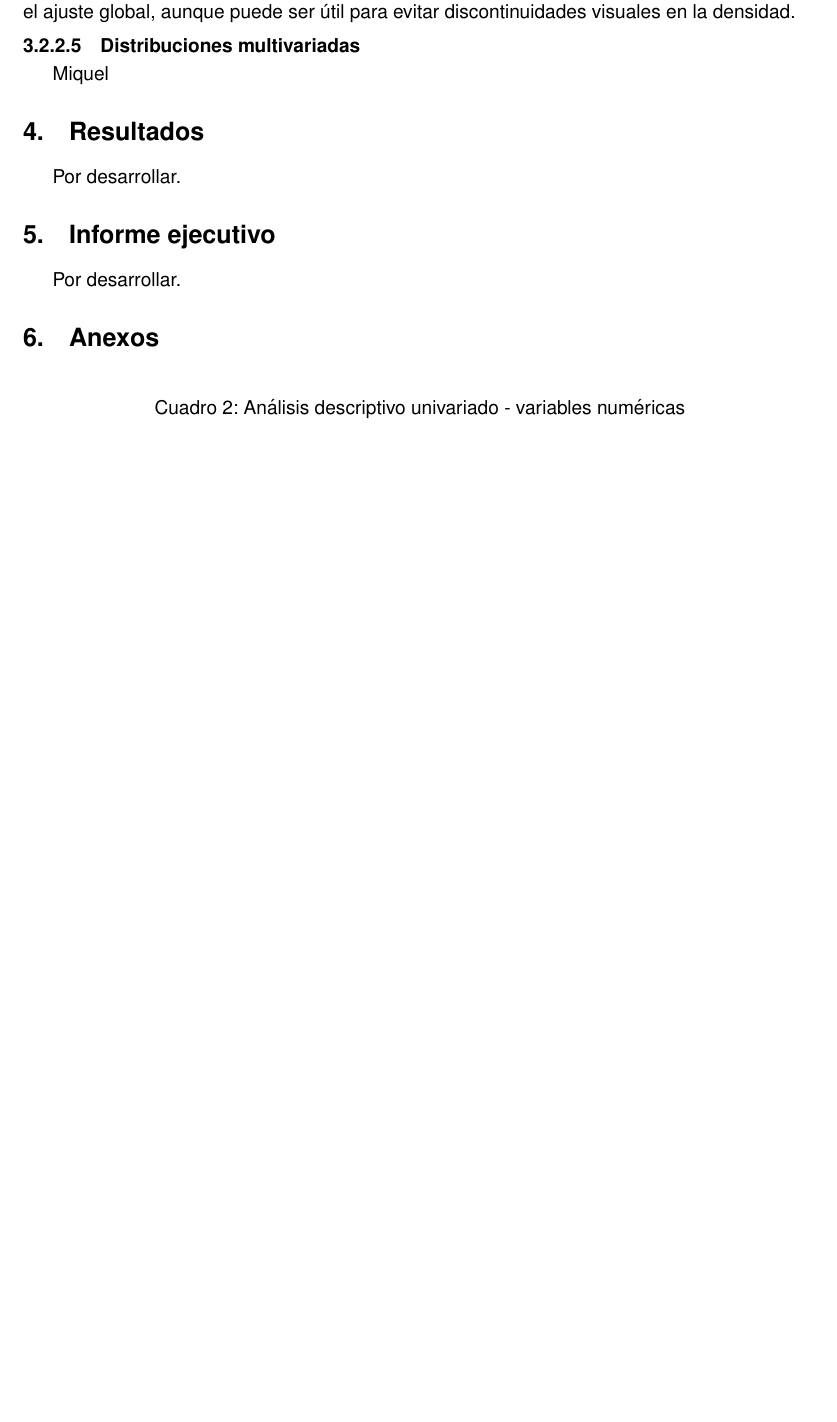
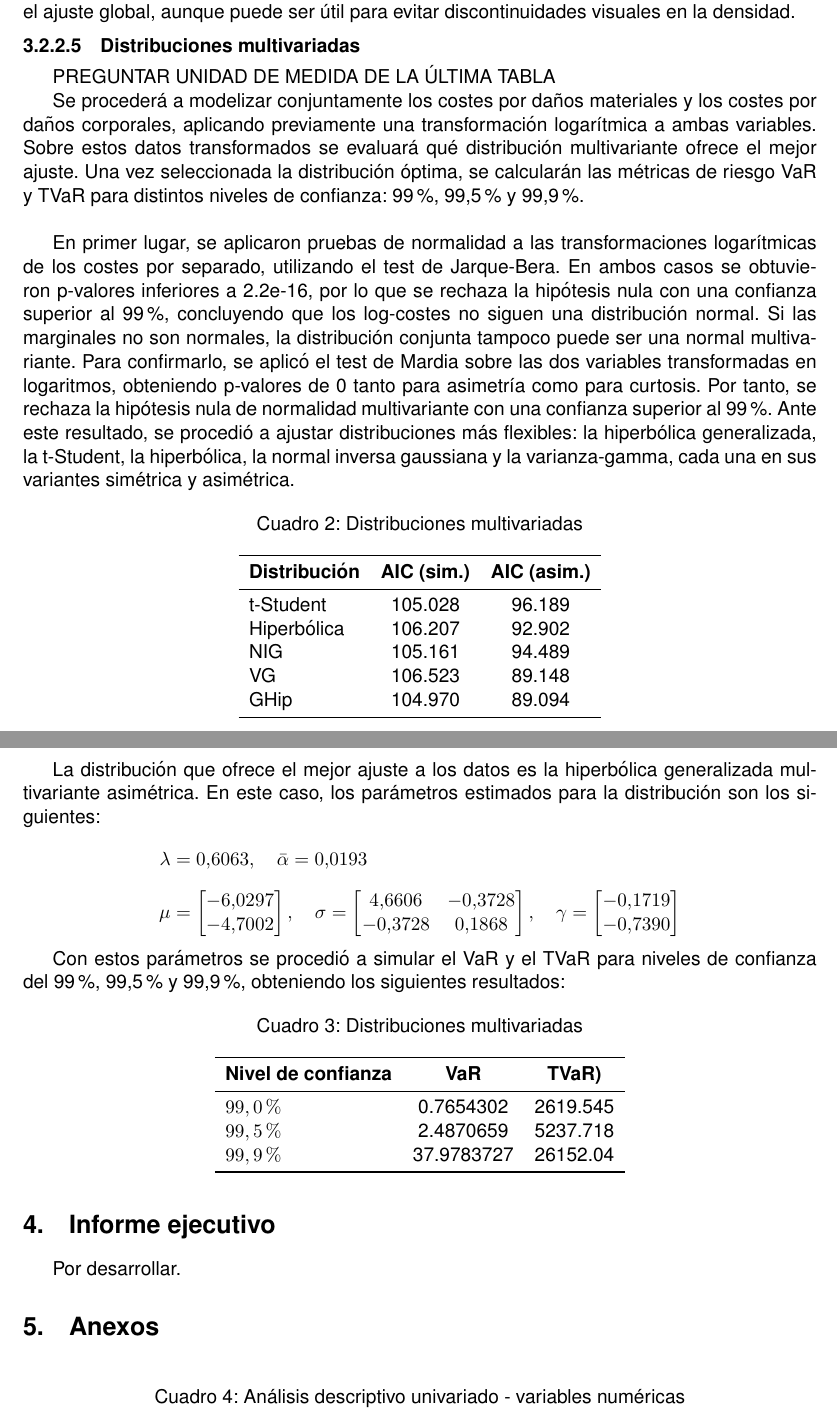
Before and after one commit to rcde-val/Coste-Da-os-Corporales, a LaTeX document (LaTeX/FC01_G03.tex): part of page 12 of 22 before the commit and two parts of pages 12 and 13 of 23 after it, the two joined at a grey line, cut so that both start at the same text, the shorter picture padded with empty space. Compiled offline with pdfLaTeX.

Commit message:
Actualizado.

```diff
--- a/LaTeX/FC01_G03.tex
+++ b/LaTeX/FC01_G03.tex
@@ -44,11 +44,14 @@
 \titlespacing*{\paragraph}{0pt}{1ex plus .5ex}{.5ex}
 \titlespacing*{\subparagraph}{0pt}{1ex plus .5ex}{.5ex}
 
-% --- Quitar negrita en el índice ---
+% Quitar negrita en el índice
 \usepackage{etoolbox}
 \makeatletter
 \patchcmd{\numberline}{\bfseries}{}{}{}
 \makeatother
+
+% Matrices
+\usepackage{amsmath}
 
 \title{\textbf{Costes esperados por daños corporales en seguro de automóviles e influencia en reservas\\[2em]}}
 \author{\underline{Grupo 3} \\ Víctor Alonso Lara \\ David López Avakian \\ Sergio Obando Henao \\ Víctor Manuel Pérez \\ Miquel Trullols Salat \\[6em]}
@@ -269,19 +272,75 @@ Por último, se recomienda a las aseguradoras prestar especial atención a los s
 
 				Asimismo, cuando se graficó la distribución Lognormal–Pareto (\hyperref[Anexo18]{\textcolor{blue}{Figura 14}}), se observó un salto en el umbral que une ambas distribuciones, por lo que se optó por incluir la restricción de continuidad en la función de densidad, determinando que el valor de $r$ debería ser de 0,83. Sin embargo, al incluir esta restricción, la precisión del modelo se vio perjudicada, ya que el loglik disminuyó y el AIC aumentó, lo que indica que imponer continuidad no siempre mejora el ajuste global, aunque puede ser útil para evitar discontinuidades visuales en la densidad.
 
-			\paragraph{Distribuciones multivariadas} Miquel
+			\paragraph{Distribuciones multivariadas} PREGUNTAR UNIDAD DE MEDIDA DE LA ÚLTIMA TABLA
 
-% Sección 4: Resultados
-% Fecha de entrega: 19/12/25
-\section{Resultados}
-    Por desarrollar.
+				Se procederá a modelizar conjuntamente los costes por daños materiales y los costes por daños corporales, aplicando previamente una transformación logarítmica a ambas variables. Sobre estos datos transformados se evaluará qué distribución multivariante ofrece el mejor ajuste. Una vez seleccionada la distribución óptima, se calcularán las métricas de riesgo VaR y TVaR para distintos niveles de confianza: 99 \%, 99,5 \% y 99,9 \%. \\
 
-% Sección 5: Informe ejecutivo
+				En primer lugar, se aplicaron pruebas de normalidad a las transformaciones logarítmicas de los costes por separado, utilizando el test de Jarque-Bera. En ambos casos se obtuvieron p-valores inferiores a 2.2e-16, por lo que se rechaza la hipótesis nula con una confianza superior al 99 \%, concluyendo que los log-costes no siguen una distribución normal. Si las marginales no son normales, la distribución conjunta tampoco puede ser una normal multivariante. Para confirmarlo, se aplicó el test de Mardia sobre las dos variables transformadas en logaritmos, obteniendo p-valores de 0 tanto para asimetría como para curtosis. Por tanto, se rechaza la hipótesis nula de normalidad multivariante con una confianza superior al 99 \%. Ante este resultado, se procedió a ajustar distribuciones más flexibles: la hiperbólica generalizada, la t-Student, la hiperbólica, la normal inversa gaussiana y la varianza-gamma, cada una en sus variantes simétrica y asimétrica.
+
+				% Modelización seleccionada y objetivos a alcanzar: Costo del siniestro - Distribuciones multivariadas
+					\begin{table}[H]
+						\centering
+						\caption{Distribuciones multivariadas}
+						\begin{tabular}{lcc}
+							\toprule
+							\textbf{Distribución} & \textbf{AIC (sim.)} & \textbf{AIC (asim.)} \\
+							\midrule
+								t-Student      & 105.028 & 96.189 \\
+								Hiperbólica    & 106.207 & 92.902 \\
+								NIG            & 105.161 & 94.489 \\
+								VG             & 106.523 & 89.148 \\
+								GHip           & 104.970 & 89.094 \\
+							\bottomrule
+						\end{tabular}
+					\end{table}
+
+				La distribución que ofrece el mejor ajuste a los datos es la hiperbólica generalizada multivariante asimétrica. En este caso, los parámetros estimados para la distribución son los siguientes:
+
+				\begin{equation*}
+					\begin{aligned}
+						\lambda &= 0.6063, \quad \bar{\alpha} = 0.0193 \\[6pt]
+						\mu &=
+						\begin{bmatrix}
+							-6.0297 \\
+							-4.7002
+						\end{bmatrix}, \quad
+						\sigma =
+						\begin{bmatrix}
+							4.6606 & -0.3728 \\
+							-0.3728 & 0.1868
+						\end{bmatrix}, \quad
+						\gamma =
+						\begin{bmatrix}
+							-0.1719 \\
+							-0.7390
+						\end{bmatrix}
+					\end{aligned}
+				\end{equation*}
+
+				Con estos parámetros se procedió a simular el VaR y el TVaR para niveles de confianza del 99 \%, 99,5 \% y 99,9 \%, obteniendo los siguientes resultados:
+
+				% Modelización seleccionada y objetivos a alcanzar: Costo del siniestro - Distribuciones multivariadas
+					\begin{table}[H]
+						\centering
+						\caption{Distribuciones multivariadas}
+						\begin{tabular}{lcc}
+							\toprule
+							\textbf{Nivel de confianza} & \textbf{VaR} & \textbf{TVaR)} \\
+							\midrule
+								$99,0\%$ & 0.7654302 & 2619.545 \\
+								$99,5\%$ & 2.4870659 & 5237.718 \\
+								$99,9\%$ & 37.9783727 & 26152.04 \\
+							\bottomrule
+						\end{tabular}
+					\end{table}
+
+% Sección 4: Informe ejecutivo
 % Fecha de entrega: 10/01/26
 \section{Informe ejecutivo}
     Por desarrollar.
 
-% Sección 6: Anexos
+% Sección 5: Anexos
 % Fecha de entrega: 10/01/26
 \section{Anexos}
 
```
Also changed, not shown: LaTeX/FC01_G03.pdf, LaTeX/FC01_G03.tex (6 more changed lines), 4 other files.
